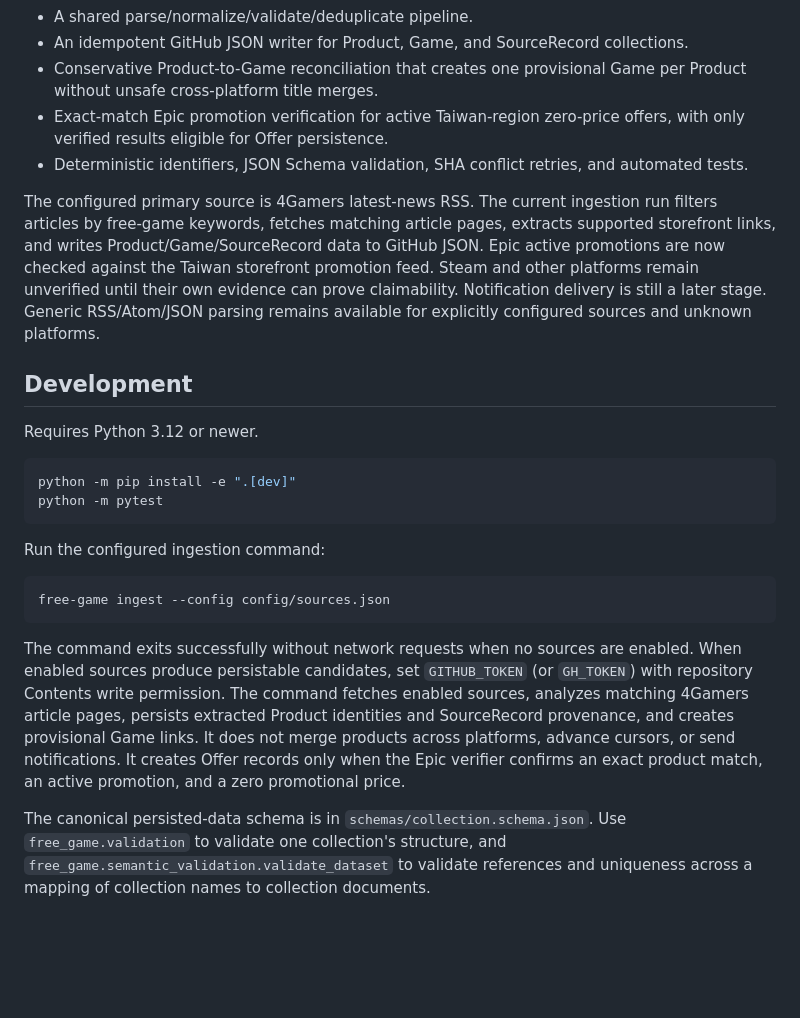
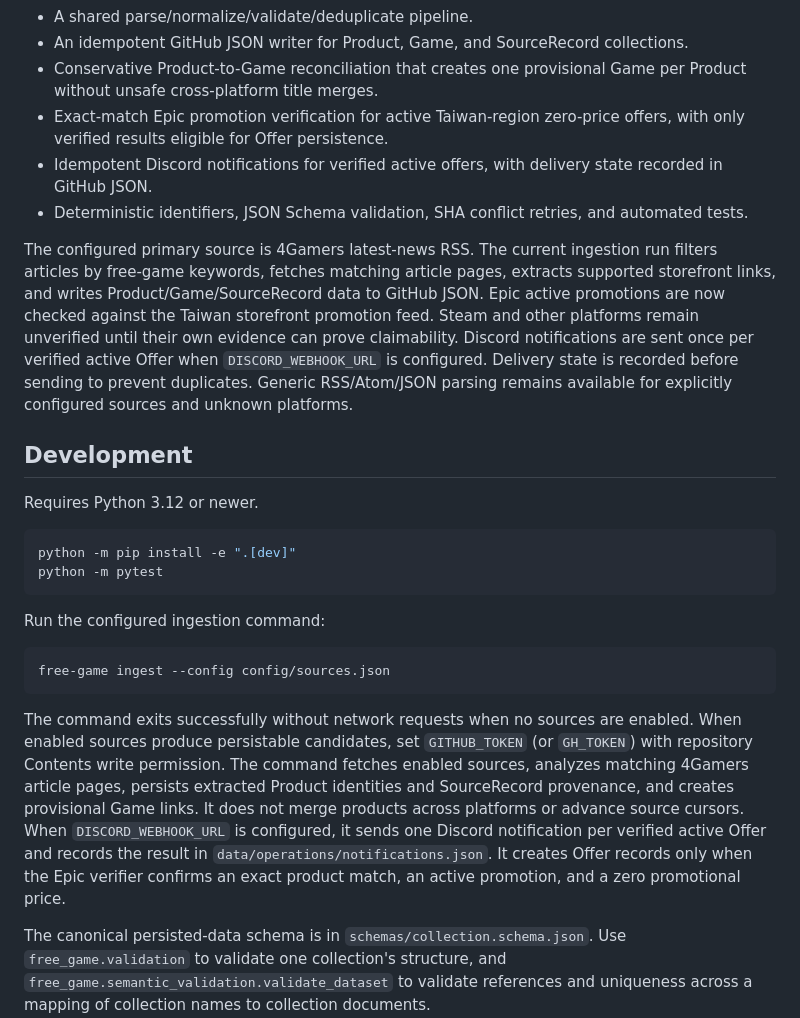
Before and after one commit to 47tsai/free-game, a Markdown page: README.md, the part around the change. GitHub-like rendering; blank space fills up the shorter version.

Commit message:
Document verified-only Discord notification flow

````diff
--- a/README.md
+++ b/README.md
@@ -12,9 +12,10 @@ The repository now includes:
 - An idempotent GitHub JSON writer for Product, Game, and SourceRecord collections.
 - Conservative Product-to-Game reconciliation that creates one provisional Game per Product without unsafe cross-platform title merges.
 - Exact-match Epic promotion verification for active Taiwan-region zero-price offers, with only verified results eligible for Offer persistence.
+- Idempotent Discord notifications for verified active offers, with delivery state recorded in GitHub JSON.
 - Deterministic identifiers, JSON Schema validation, SHA conflict retries, and automated tests.
 
-The configured primary source is 4Gamers latest-news RSS. The current ingestion run filters articles by free-game keywords, fetches matching article pages, extracts supported storefront links, and writes Product/Game/SourceRecord data to GitHub JSON. Epic active promotions are now checked against the Taiwan storefront promotion feed. Steam and other platforms remain unverified until their own evidence can prove claimability. Notification delivery is still a later stage. Generic RSS/Atom/JSON parsing remains available for explicitly configured sources and unknown platforms.
+The configured primary source is 4Gamers latest-news RSS. The current ingestion run filters articles by free-game keywords, fetches matching article pages, extracts supported storefront links, and writes Product/Game/SourceRecord data to GitHub JSON. Epic active promotions are now checked against the Taiwan storefront promotion feed. Steam and other platforms remain unverified until their own evidence can prove claimability. Discord notifications are sent once per verified active Offer when `DISCORD_WEBHOOK_URL` is configured. Delivery state is recorded before sending to prevent duplicates. Generic RSS/Atom/JSON parsing remains available for explicitly configured sources and unknown platforms.
 
 ## Development
 
@@ -31,7 +32,7 @@ Run the configured ingestion command:
 free-game ingest --config config/sources.json
 ```
 
-The command exits successfully without network requests when no sources are enabled. When enabled sources produce persistable candidates, set `GITHUB_TOKEN` (or `GH_TOKEN`) with repository Contents write permission. The command fetches enabled sources, analyzes matching 4Gamers article pages, persists extracted Product identities and SourceRecord provenance, and creates provisional Game links. It does not merge products across platforms, advance cursors, or send notifications. It creates Offer records only when the Epic verifier confirms an exact product match, an active promotion, and a zero promotional price.
+The command exits successfully without network requests when no sources are enabled. When enabled sources produce persistable candidates, set `GITHUB_TOKEN` (or `GH_TOKEN`) with repository Contents write permission. The command fetches enabled sources, analyzes matching 4Gamers article pages, persists extracted Product identities and SourceRecord provenance, and creates provisional Game links. It does not merge products across platforms or advance source cursors. When `DISCORD_WEBHOOK_URL` is configured, it sends one Discord notification per verified active Offer and records the result in `data/operations/notifications.json`. It creates Offer records only when the Epic verifier confirms an exact product match, an active promotion, and a zero promotional price.
 
 The canonical persisted-data schema is in `schemas/collection.schema.json`. Use `free_game.validation` to validate one collection's structure, and `free_game.semantic_validation.validate_dataset` to validate references and uniqueness across a mapping of collection names to collection documents.
 
````
